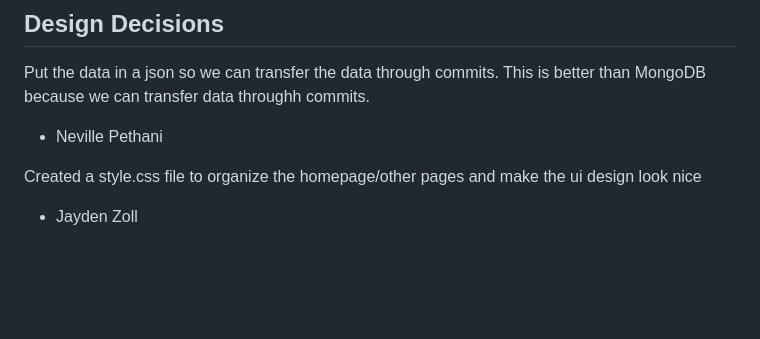
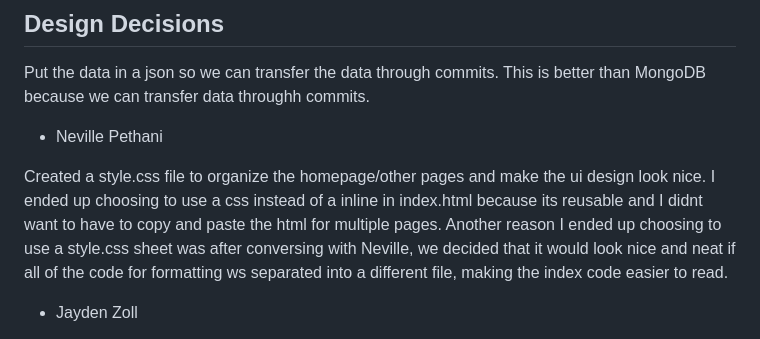
Before and after one commit to npeth-umass/CS-326-Fall-26-TEAM-5-Project, a Markdown page: README.md, the part around the change. Rendered like a GitHub page; blank space fills up the shorter version.

Commit message:
added updated readME line about why style.css is better than in line in index.html

```diff
--- a/README.md
+++ b/README.md
@@ -97,7 +97,7 @@ Put the data in a json so we can transfer the data through commits. This is bett
 
 - Neville Pethani
 
-Created a style.css file to organize the homepage/other pages and make the ui design look nice
+Created a style.css file to organize the homepage/other pages and make the ui design look nice. I ended up choosing to use a css instead of a inline in index.html because its reusable and I didnt want to have to copy and paste the html for multiple pages. Another reason I ended up choosing to use a style.css sheet was after conversing with Neville, we decided that it would look nice and neat if all of the code for formatting ws separated into a different file, making the index code easier to read.
 
 - Jayden Zoll
 
```
